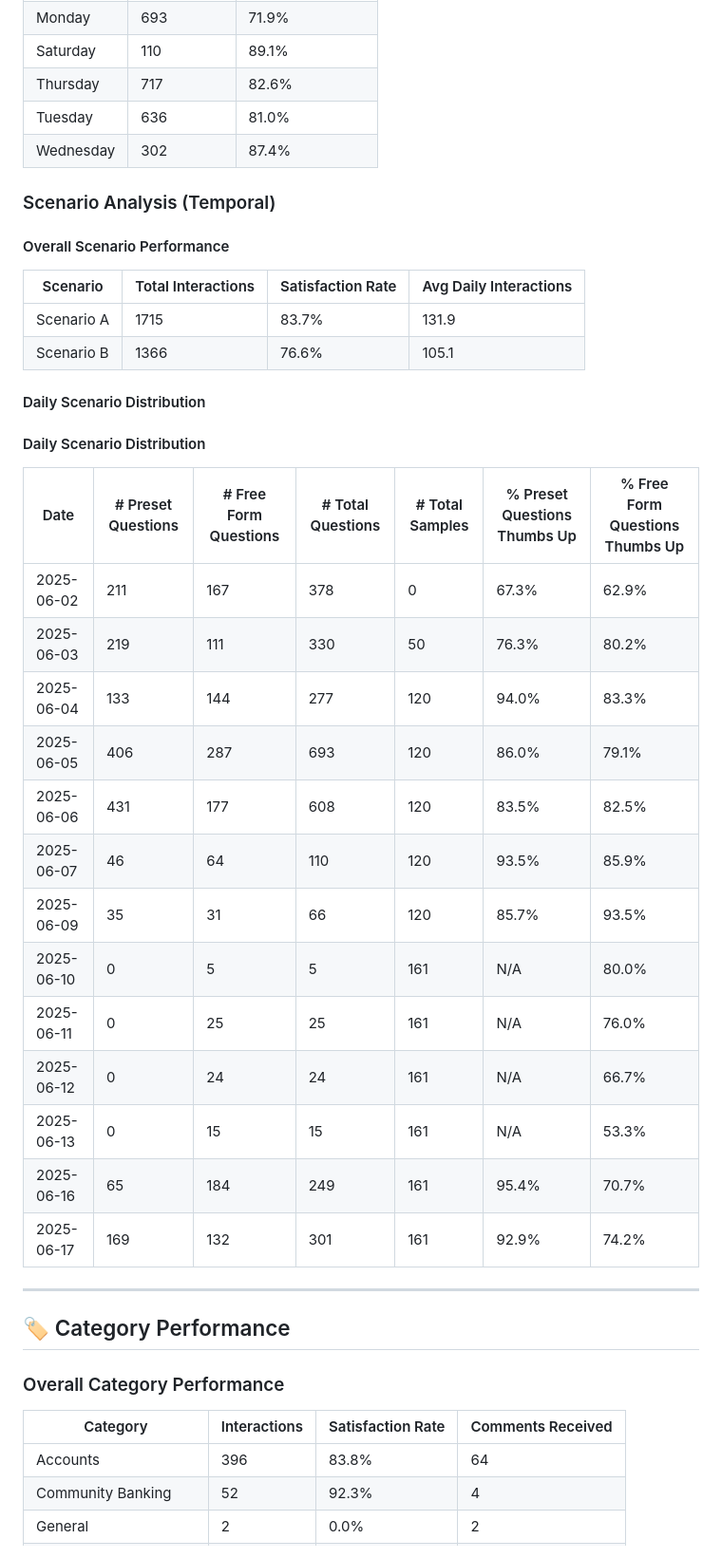
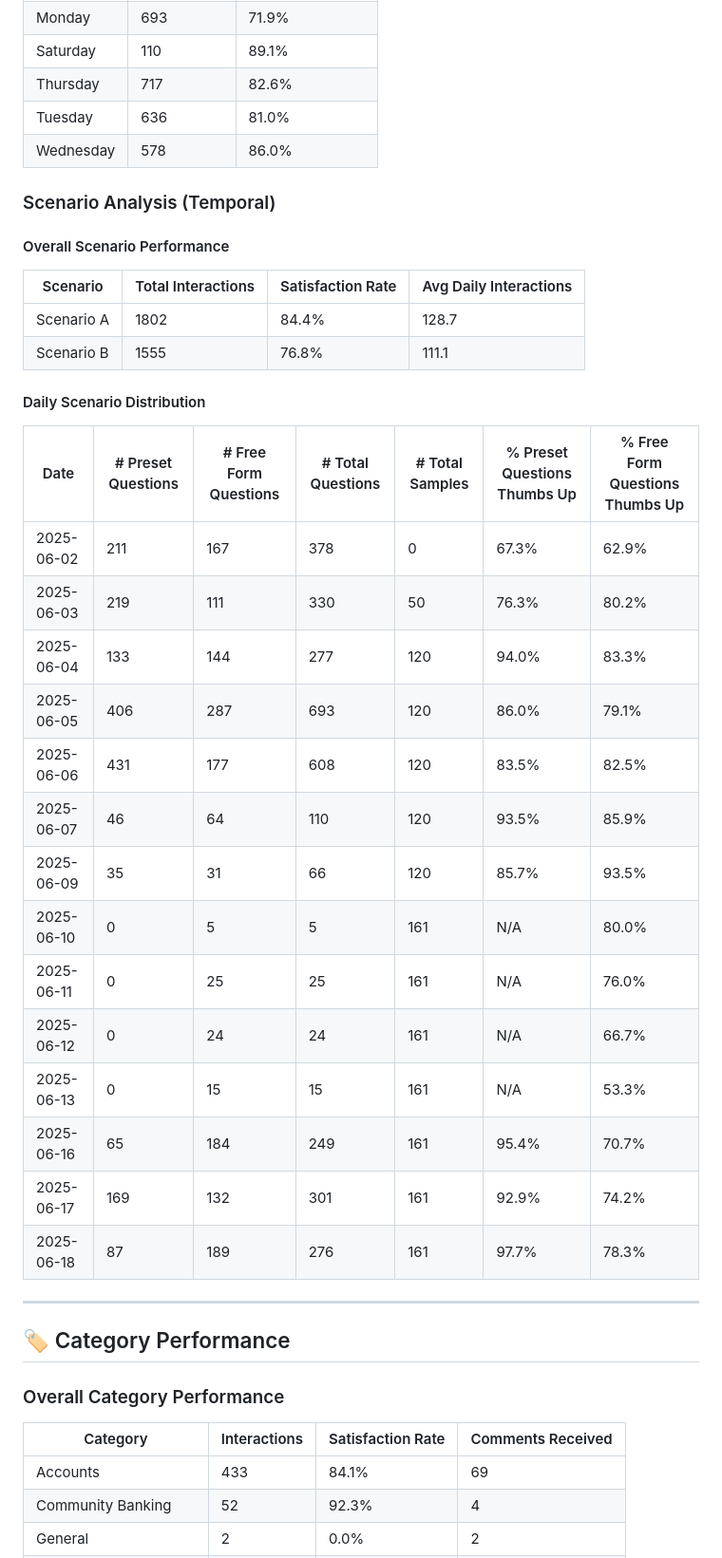
Before and after one commit to Qucy/Qucy, a Markdown page: others/chatbot_feedbacks.MD, the part around one of its changes. Shown at 95% size. Drawn GitHub-style.

```diff
--- a/others/chatbot_feedbacks.MD
+++ b/others/chatbot_feedbacks.MD
@@ -60,7 +61,7 @@
 | Saturday | 110 | 89.1% |
 | Thursday | 717 | 82.6% |
 | Tuesday | 636 | 81.0% |
-| Wednesday | 302 | 87.4% |
+| Wednesday | 578 | 86.0% |
 
 
 ### Scenario Analysis (Temporal)
@@ -68,27 +69,27 @@
 #### Overall Scenario Performance
 | Scenario | Total Interactions | Satisfaction Rate | Avg Daily Interactions |
 |----------|-------------------|------------------|----------------------|
-| Scenario A | 1715 | 83.7% | 131.9 |
-| Scenario B | 1366 | 76.6% | 105.1 |
+| Scenario A | 1802 | 84.4% | 128.7 |
+| Scenario B | 1555 | 76.8% | 111.1 |
 
 
  #### Daily Scenario Distribution
-#### Daily Scenario Distribution
-| Date       | # Preset Questions | # Free Form Questions | # Total Questions | # Total Samples | % Preset Questions Thumbs Up | % Free Form Questions Thumbs Up |
-|------------|------------|------------|-------|---------------|----------------|----------------|
-| 2025-06-02 | 211        | 167        | 378   | 0             | 67.3%          | 62.9%          |
-| 2025-06-03 | 219        | 111        | 330   | 50            | 76.3%          | 80.2%          |
-| 2025-06-04 | 133        | 144        | 277   | 120           | 94.0%          | 83.3%          |
-| 2025-06-05 | 406        | 287        | 693   | 120           | 86.0%          | 79.1%          |
-| 2025-06-06 | 431        | 177        | 608   | 120           | 83.5%          | 82.5%          |
-| 2025-06-07 | 46         | 64         | 110   | 120           | 93.5%          | 85.9%          |
-| 2025-06-09 | 35         | 31         | 66    | 120           | 85.7%          | 93.5%          |
-| 2025-06-10 | 0          | 5          | 5     | 161           | N/A            | 80.0%          |
-| 2025-06-11 | 0          | 25         | 25    | 161           | N/A            | 76.0%          |
-| 2025-06-12 | 0          | 24         | 24    | 161           | N/A            | 66.7%          |
-| 2025-06-13 | 0          | 15         | 15    | 161           | N/A            | 53.3%          |
-| 2025-06-16 | 65         | 184        | 249   | 161             | 95.4%          | 70.7%          |
-| 2025-06-17 | 169        | 132        | 301   | 161             | 92.9%          | 74.2%          |
+ | Date       | # Preset Questions | # Free Form Questions | # Total Questions | # Total Samples | % Preset Questions Thumbs Up | % Free Form Questions Thumbs Up |
+ |------------|------------|------------|-------|---------------|----------------|----------------|
+ | 2025-06-02 | 211        | 167        | 378   | 0             | 67.3%          | 62.9%          |
+ | 2025-06-03 | 219        | 111        | 330   | 50            | 76.3%          | 80.2%          |
+ | 2025-06-04 | 133        | 144        | 277   | 120           | 94.0%          | 83.3%          |
+ | 2025-06-05 | 406        | 287        | 693   | 120           | 86.0%          | 79.1%          |
+ | 2025-06-06 | 431        | 177        | 608   | 120           | 83.5%          | 82.5%          |
+ | 2025-06-07 | 46         | 64         | 110   | 120           | 93.5%          | 85.9%          |
+ | 2025-06-09 | 35         | 31         | 66    | 120           | 85.7%          | 93.5%          |
+ | 2025-06-10 | 0          | 5          | 5     | 161           | N/A            | 80.0%          |
+ | 2025-06-11 | 0          | 25         | 25    | 161           | N/A            | 76.0%          |
+ | 2025-06-12 | 0          | 24         | 24    | 161           | N/A            | 66.7%          |
+ | 2025-06-13 | 0          | 15         | 15    | 161           | N/A            | 53.3%          |
+ | 2025-06-16 | 65         | 184        | 249   | 161           | 95.4%          | 70.7%          |
+ | 2025-06-17 | 169        | 132        | 301   | 161           | 92.9%          | 74.2%          |
+ | 2025-06-18 | 87         | 189        | 276   | 161           | 97.7%          | 78.3%          |
 ---
 
 ## 🏷️ Category Performance
@@ -96,6 +97,6 @@
 ### Overall Category Performance
 | Category | Interactions | Satisfaction Rate | Comments Received |
 |----------|-------------|------------------|------------------|
-| Accounts | 396 | 83.8% | 64 |
+| Accounts | 433 | 84.1% | 69 |
 | Community Banking | 52 | 92.3% | 4 |
 | General | 2 | 0.0% | 2 |
```
Also changed, not shown: other parts of others/chatbot_feedbacks.MD (+80 -78 lines).
